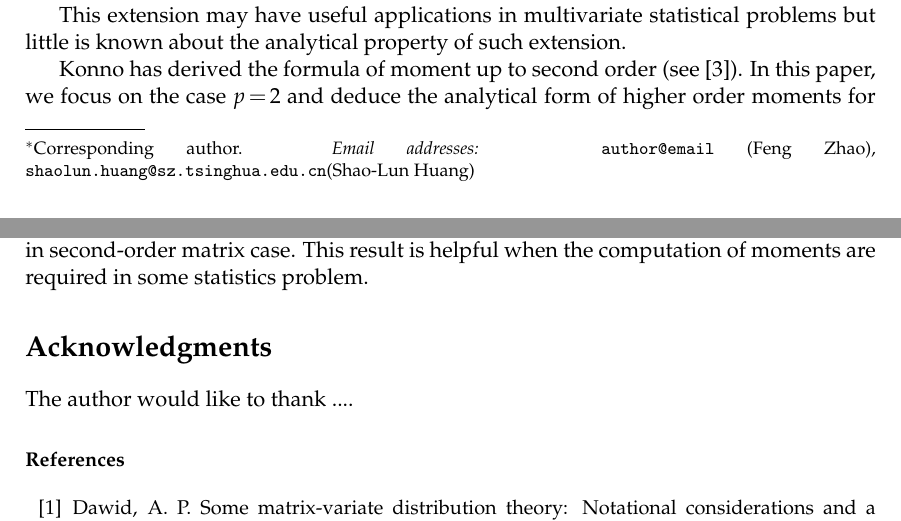
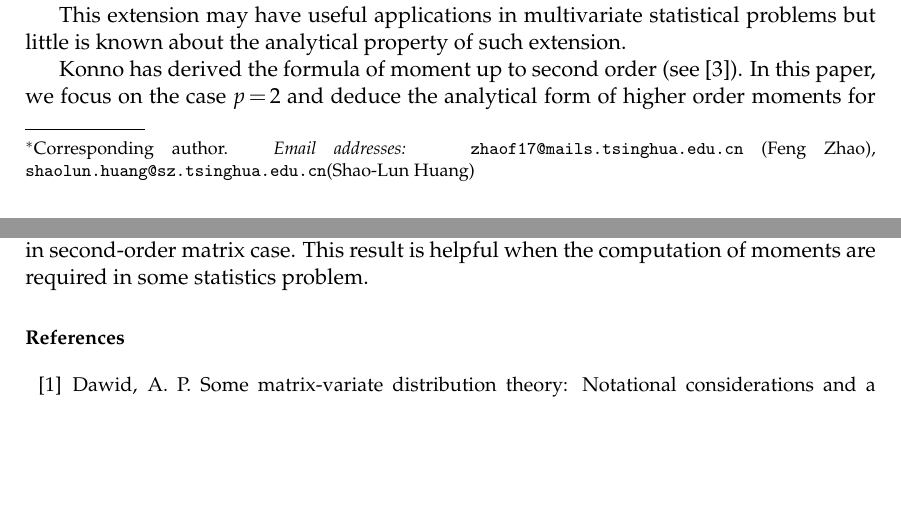
Before and after one commit to zhaofeng-shu33/moments_of_multivariant_beta, a LaTeX document (cmr-cn.tex): two parts of pages 1 and 5 of 5, joined at a grey line, cut so that both start at the same text, the shorter picture padded with empty space. Compiled offline with pdfLaTeX.

Commit message:
rm acckowledgement

```diff
--- a/cmr-cn.tex
+++ b/cmr-cn.tex
@@ -31,7 +31,7 @@
 \affilnum{2}\
 Tsinghua-Berkeley Shenzhen Institute, Shenzhen, 518000
 }
-\emails{ {\tt author@email} (Feng Zhao), {\tt shaolun.huang@sz.tsinghua.edu.cn}(Shao-Lun Huang)}
+\emails{ {\tt zhaof17@mails.tsinghua.edu.cn} (Feng Zhao), {\tt shaolun.huang@sz.tsinghua.edu.cn}(Shao-Lun Huang)}
 
 % multiple authors:
 % Note the use of \affil and \affilnum to link names and addresses.
@@ -266,10 +266,6 @@ We have derived the formula of high order moments for multivariate Beta distribu
 in second-order matrix case. This result is helpful when the computation of moments
 are required in some statistics problem.
 
-%%%% Acknowledgments %%%%%%%%
-\section*{Acknowledgments}
-The author would like to thank  ....
-
 %%%% Bibliography  %%%%%%%%%%
 \begin{thebibliography}{99}
 \bibitem{david1981} Dawid, A.~P. Some matrix-variate distribution theory: Notational
```
